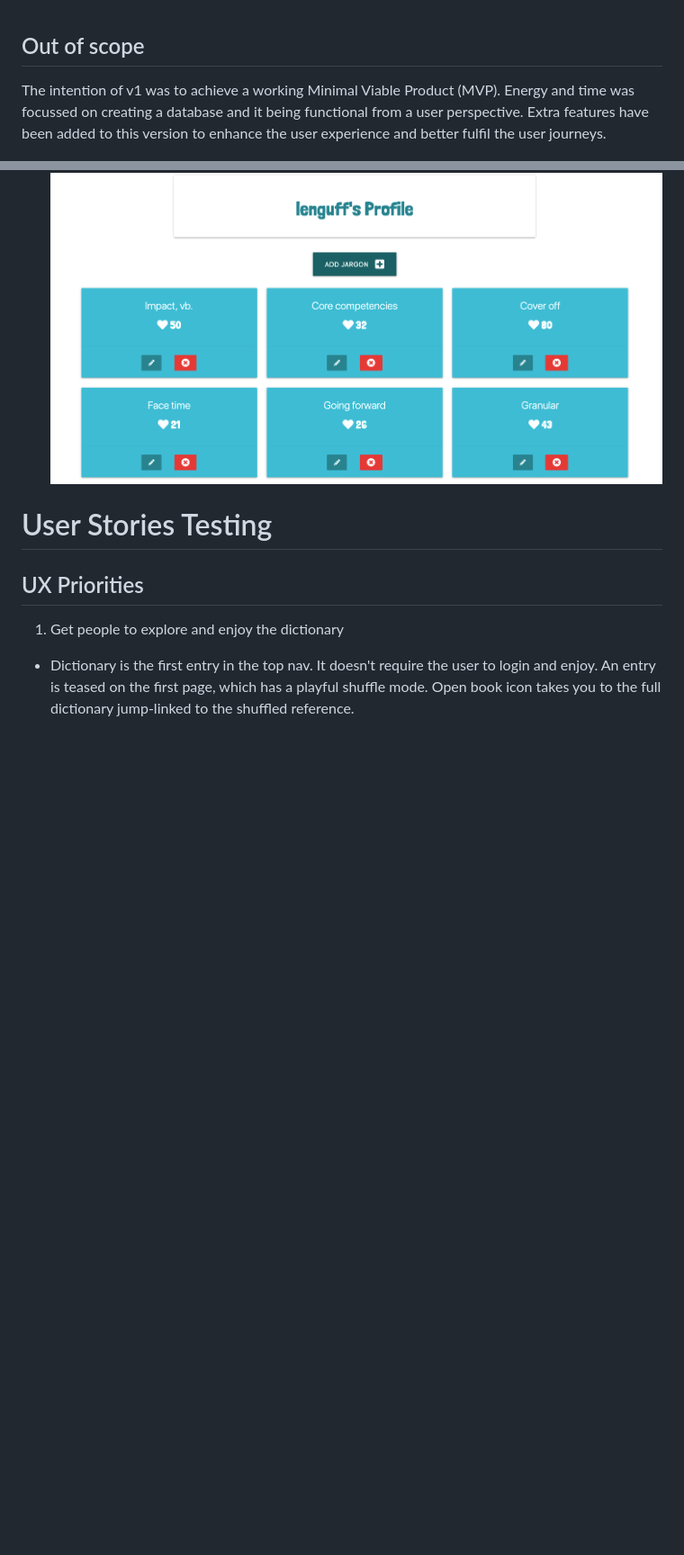
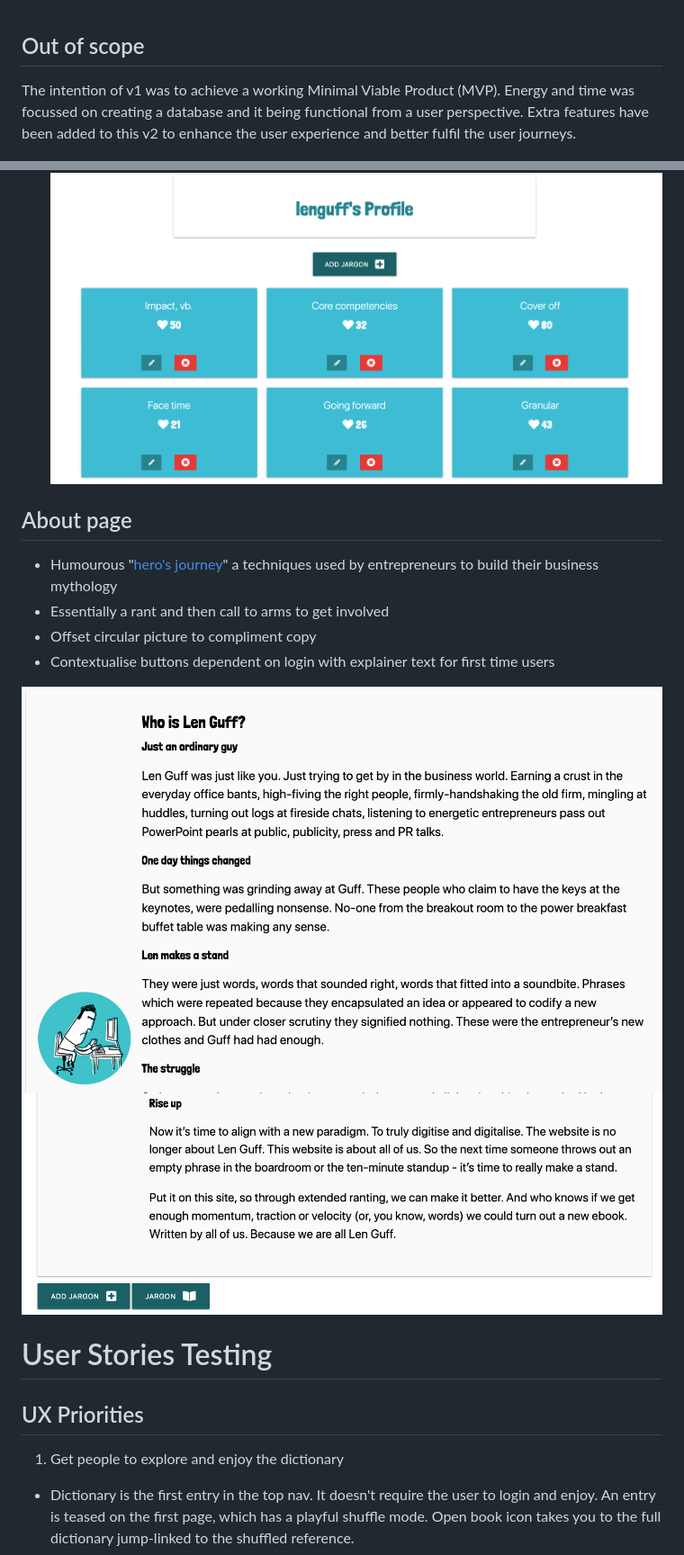
Before and after one commit to dandavies23/jargon-unchained, a Markdown page: README.md, 2 parts joined by grey strips. Shown: that part at 90% size. Drawn GitHub-style; pictures changed too: readme/about-cta-buttons.png (added), readme/about-len-guff.png (added); blank space fills up the shorter version.

```diff
--- a/README.md
+++ b/README.md
@@ -223,7 +223,7 @@ In terms of simple and effective UI nurturing, a strong Jargon Unchained communi
 
 ## Out of scope
 
-The intention of v1 was to achieve a working Minimal Viable Product (MVP). Energy and time was focussed on creating a database and it being functional from a user perspective. Extra features have been added to this version to enhance the user experience and better fulfil the user journeys.
+The intention of v1 was to achieve a working Minimal Viable Product (MVP). Energy and time was focussed on creating a database and it being functional from a user perspective. Extra features have been added to this v2 to enhance the user experience and better fulfil the user journeys.
 
  ![Cover text](readme/jargonunchainedtext.png)
 
@@ -378,6 +378,15 @@ Materialize’s "cyan darken-3" was also used for action icons and "cyan darken-
 - Edit and delete buttons on page
 ![Profile page](readme/profilepage.png)
 
+## About page
+- Humourous "[hero's journey](https://octopuspr.co.uk/journalists-want-hero-story/)" a techniques used by entrepreneurs to build their business mythology
+- Essentially a rant and then call to arms to get involved
+- Offset circular picture to compliment copy
+- Contextualise buttons dependent on login with explainer text for first time users
+
+![about page](readme/about-len-guff.png)
+![bottom buttons](readme/about-cta-buttons.png)
+
 # User Stories Testing
 
 ## UX Priorities
```
Also changed, not shown: other parts of README.md (+39 -4 lines), readme/mongo-jargon-entries.png (added), readme/mongo-user-with-roles.png (added).
